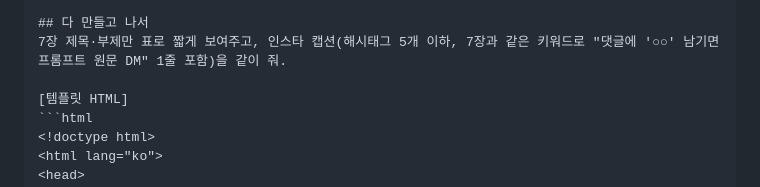
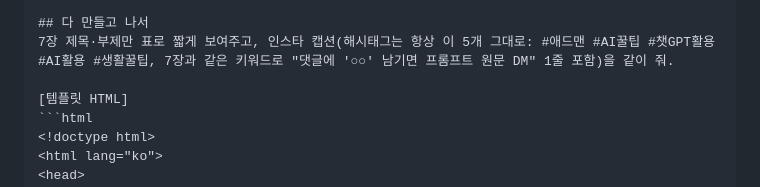
Before and after one commit to scalplabs/Sclaplab, a Markdown page: docs/cardnews-chat-prompt.md, the part around the change. GitHub-like rendering.

Commit message:
Fix a single hashtag set for every adman post
Co-Authored-By: Claude Opus 5.5 <noreply@anthropic.com>
Claude-Session: https://claude.ai/code/session_013zQRPTckbcvD1gU6CXkp1r

````diff
--- a/docs/cardnews-chat-prompt.md
+++ b/docs/cardnews-chat-prompt.md
@@ -44,7 +44,7 @@ Claude Code 없이 claude.ai 채팅에서 지금과 같은 디자인으로 카
 - 카드 type 은 chat / notes / prompt / rows / bars / comment / profile 중에서 템플릿 예시 형식 그대로 사용 (bars 형식: items:[['라벨','값',퍼센트숫자,강조true/false]], big:'−90%', bigLabel:'시간 절약')
 
 ## 다 만들고 나서
-7장 제목·부제만 표로 짧게 보여주고, 인스타 캡션(해시태그 5개 이하, 7장과 같은 키워드로 "댓글에 '○○' 남기면 프롬프트 원문 DM" 1줄 포함)을 같이 줘.
+7장 제목·부제만 표로 짧게 보여주고, 인스타 캡션(해시태그는 항상 이 5개 그대로: #애드맨 #AI꿀팁 #챗GPT활용 #AI활용 #생활꿀팁, 7장과 같은 키워드로 "댓글에 '○○' 남기면 프롬프트 원문 DM" 1줄 포함)을 같이 줘.
 
 [템플릿 HTML]
 ```html
````
Also changed, not shown: docs/cardnews-playbook.md (+1 -0 lines).
